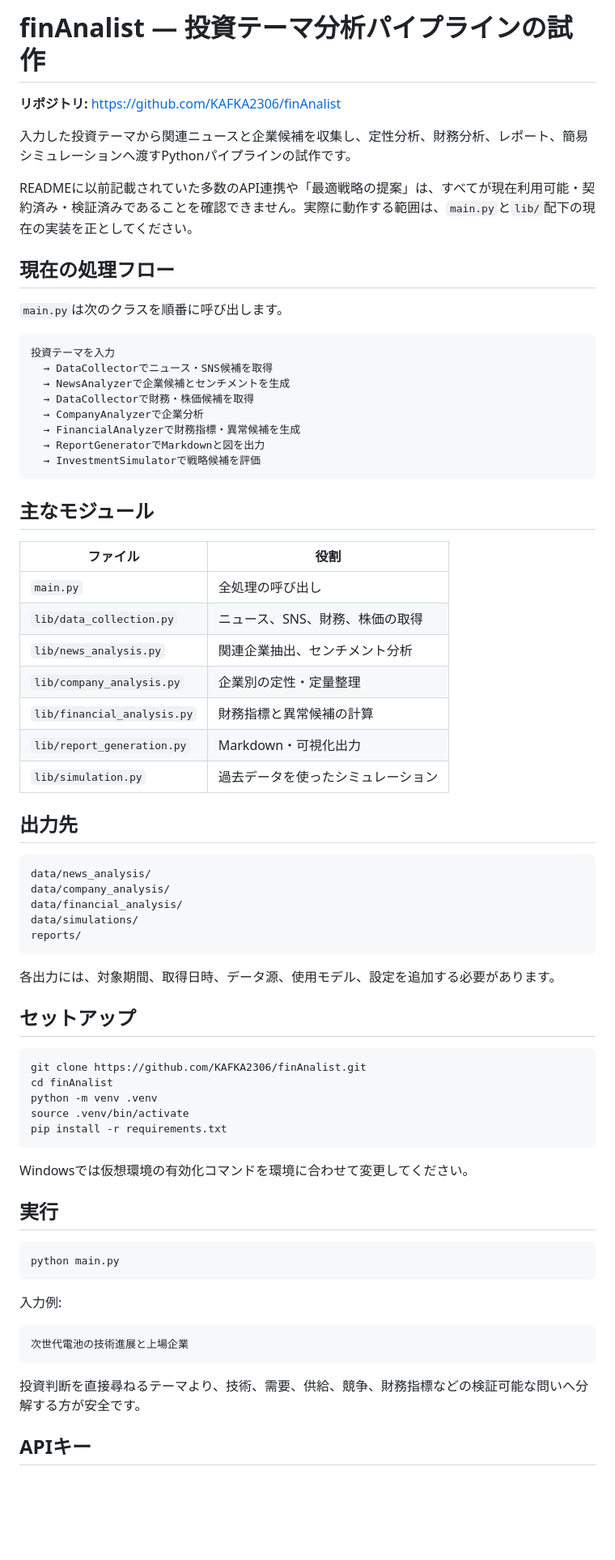
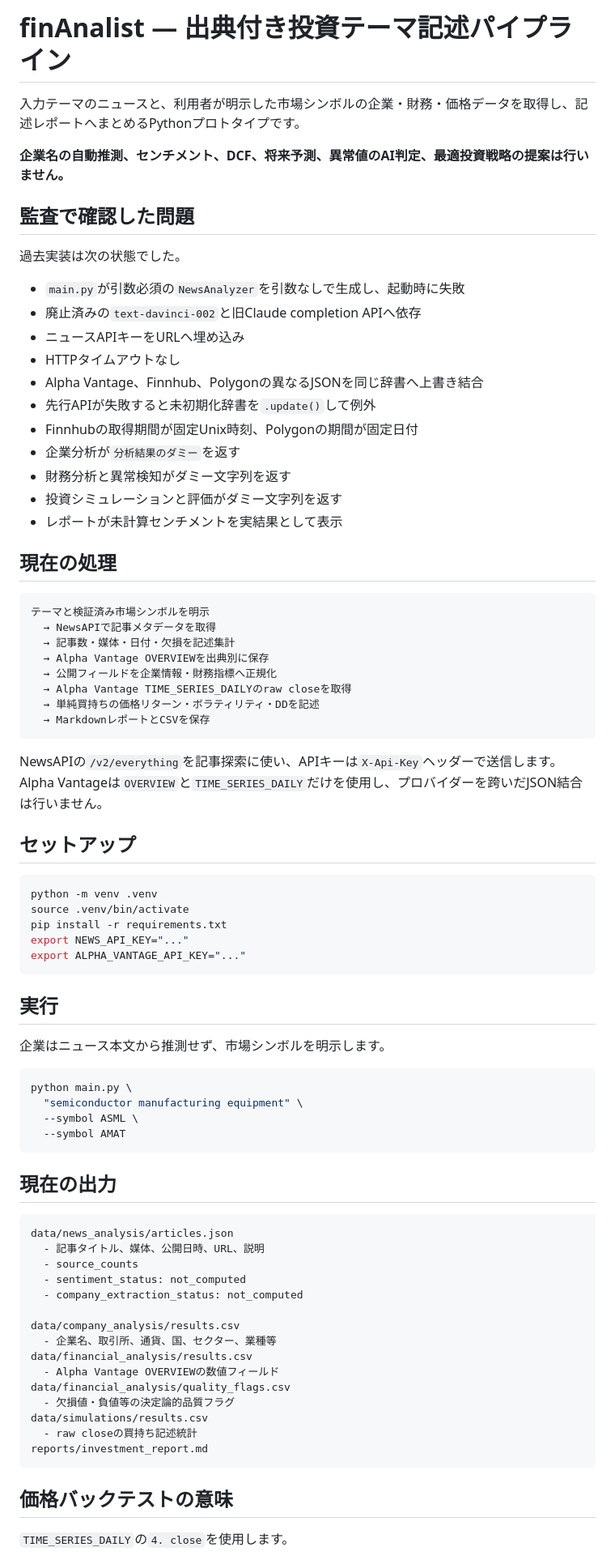
Before and after one commit to KAFKA2306/finAnalist, a Markdown page: README.md, the part around one of its changes. Shown at 81% size. GitHub-like rendering; blank space fills up the shorter version.

````diff
--- a/README.md
+++ b/README.md
@@ -1,75 +1,82 @@
-# finAnalist — 投資テーマ分析パイプラインの試作
+# finAnalist — 出典付き投資テーマ記述パイプライン
 
-**リポジトリ:** https://github.com/KAFKA2306/finAnalist
+入力テーマのニュースと、利用者が明示した市場シンボルの企業・財務・価格データを取得し、記述レポートへまとめるPythonプロトタイプです。
 
-入力した投資テーマから関連ニュースと企業候補を収集し、定性分析、財務分析、レポート、簡易シミュレーションへ渡すPythonパイプラインの試作です。
+**企業名の自動推測、センチメント、DCF、将来予測、異常値のAI判定、最適投資戦略の提案は行いません。**
 
-READMEに以前記載されていた多数のAPI連携や「最適戦略の提案」は、すべてが現在利用可能・契約済み・検証済みであることを確認できません。実際に動作する範囲は、`main.py`と`lib/`配下の現在の実装を正としてください。
+## 監査で確認した問題
 
-## 現在の処理フロー
+過去実装は次の状態でした。
 
-`main.py`は次のクラスを順番に呼び出します。
+- `main.py`が引数必須の`NewsAnalyzer`を引数なしで生成し、起動時に失敗
+- 廃止済みの`text-davinci-002`と旧Claude completion APIへ依存
+- ニュースAPIキーをURLへ埋め込み
+- HTTPタイムアウトなし
+- Alpha Vantage、Finnhub、Polygonの異なるJSONを同じ辞書へ上書き結合
+- 先行APIが失敗すると未初期化辞書を`.update()`して例外
+- Finnhubの取得期間が固定Unix時刻、Polygonの期間が固定日付
+- 企業分析が`分析結果のダミー`を返す
+- 財務分析と異常検知がダミー文字列を返す
+- 投資シミュレーションと評価がダミー文字列を返す
+- レポートが未計算センチメントを実結果として表示
+
+## 現在の処理
 
 ```text
-投資テーマを入力
-  → DataCollectorでニュース・SNS候補を取得
-  → NewsAnalyzerで企業候補とセンチメントを生成
-  → DataCollectorで財務・株価候補を取得
-  → CompanyAnalyzerで企業分析
-  → FinancialAnalyzerで財務指標・異常候補を生成
-  → ReportGeneratorでMarkdownと図を出力
-  → InvestmentSimulatorで戦略候補を評価
+テーマと検証済み市場シンボルを明示
+  → NewsAPIで記事メタデータを取得
+  → 記事数・媒体・日付・欠損を記述集計
+  → Alpha Vantage OVERVIEWを出典別に保存
+  → 公開フィールドを企業情報・財務指標へ正規化
+  → Alpha Vantage TIME_SERIES_DAILYのraw closeを取得
+  → 単純買持ちの価格リターン・ボラティリティ・DDを記述
+  → MarkdownレポートとCSVを保存
 ```
 
-## 主なモジュール
-
-| ファイル | 役割 |
-| --- | --- |
-| `main.py` | 全処理の呼び出し |
-| `lib/data_collection.py` | ニュース、SNS、財務、株価の取得 |
-| `lib/news_analysis.py` | 関連企業抽出、センチメント分析 |
-| `lib/company_analysis.py` | 企業別の定性・定量整理 |
-| `lib/financial_analysis.py` | 財務指標と異常候補の計算 |
-| `lib/report_generation.py` | Markdown・可視化出力 |
-| `lib/simulation.py` | 過去データを使ったシミュレーション |
-
-## 出力先
-
-```text
-data/news_analysis/
-data/company_analysis/
-data/financial_analysis/
-data/simulations/
-reports/
-```
-
-各出力には、対象期間、取得日時、データ源、使用モデル、設定を追加する必要があります。
+NewsAPIの`/v2/everything`を記事探索に使い、APIキーは`X-Api-Key`ヘッダーで送信します。Alpha Vantageは`OVERVIEW`と`TIME_SERIES_DAILY`だけを使用し、プロバイダーを跨いだJSON結合は行いません。
 
 ## セットアップ
 
 ```bash
-git clone https://github.com/KAFKA2306/finAnalist.git
-cd finAnalist
 python -m venv .venv
 source .venv/bin/activate
 pip install -r requirements.txt
+export NEWS_API_KEY="..."
+export ALPHA_VANTAGE_API_KEY="..."
 ```
-
-Windowsでは仮想環境の有効化コマンドを環境に合わせて変更してください。
 
 ## 実行
 
+企業はニュース本文から推測せず、市場シンボルを明示します。
+
 ```bash
-python main.py
+python main.py \
+  "semiconductor manufacturing equipment" \
+  --symbol ASML \
+  --symbol AMAT
 ```
 
-入力例:
+## 現在の出力
 
 ```text
-次世代電池の技術進展と上場企業
+data/news_analysis/articles.json
+  - 記事タイトル、媒体、公開日時、URL、説明
+  - source_counts
+  - sentiment_status: not_computed
+  - company_extraction_status: not_computed
+
+data/company_analysis/results.csv
+  - 企業名、取引所、通貨、国、セクター、業種等
+data/financial_analysis/results.csv
+  - Alpha Vantage OVERVIEWの数値フィールド
+data/financial_analysis/quality_flags.csv
+  - 欠損値・負値等の決定論的品質フラグ
+data/simulations/results.csv
+  - raw closeの買持ち記述統計
+reports/investment_report.md
 ```
 
-投資判断を直接尋ねるテーマより、技術、需要、供給、競争、財務指標などの検証可能な問いへ分解する方が安全です。
+## 価格バックテストの意味
 
-## APIキー
+`TIME_SERIES_DAILY`の`4. close`を使用します。
 
````
Also changed, not shown: other parts of README.md (+24 -49 lines).
